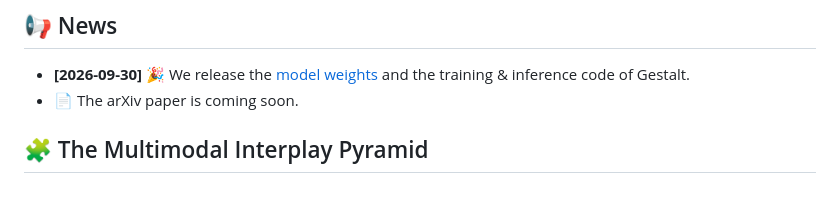
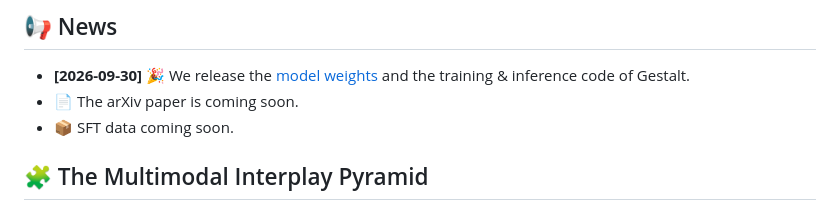
Before and after one commit to GeWu-Lab/Gestalt, a Markdown page: README.md, the part around one of its changes. GitHub-like rendering.

Commit message:
Shrink case.jpg; add SFT data coming soon to News

```diff
--- a/README.md
+++ b/README.md
@@ -41,6 +41,7 @@
 
 - **[2026-09-30]** 🎉 We release the [model weights](https://huggingface.co/GeWu-Lab/Gestalt) and the training & inference code of Gestalt.
 - 📄 The arXiv paper is coming soon. <!-- arXiv currently on hold; add link once announced -->
+- 📦 SFT data coming soon.
 
 ## 🧩 The Multimodal Interplay Pyramid
 
```
Also changed, not shown: other parts of README.md (+1 -1 lines).
